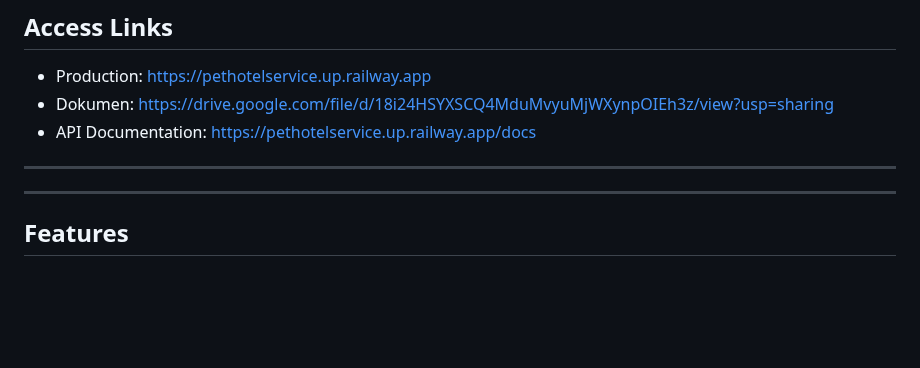
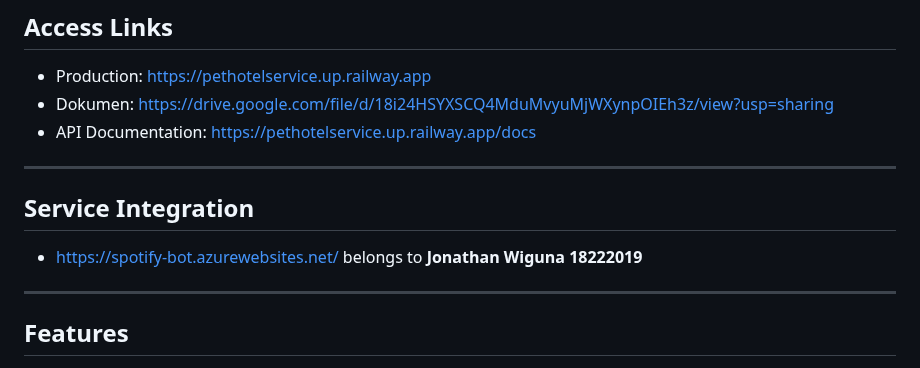
Before and after one commit to naomipricillaa/PetHotelService-18222065, a Markdown page: README.md, the part around the change. GitHub-like rendering; blank space fills up the shorter version.

```diff
--- a/README.md
+++ b/README.md
@@ -16,6 +16,9 @@ PawMates is a web-based application designed to help pet owners to find the perf
 - API Documentation: [https://pethotelservice.up.railway.app/docs](https://pethotelservice.up.railway.app/docs)
 
 ---
+
+## Service Integration
+- https://spotify-bot.azurewebsites.net/ belongs to **Jonathan Wiguna 18222019**
 
 ---
 
```
